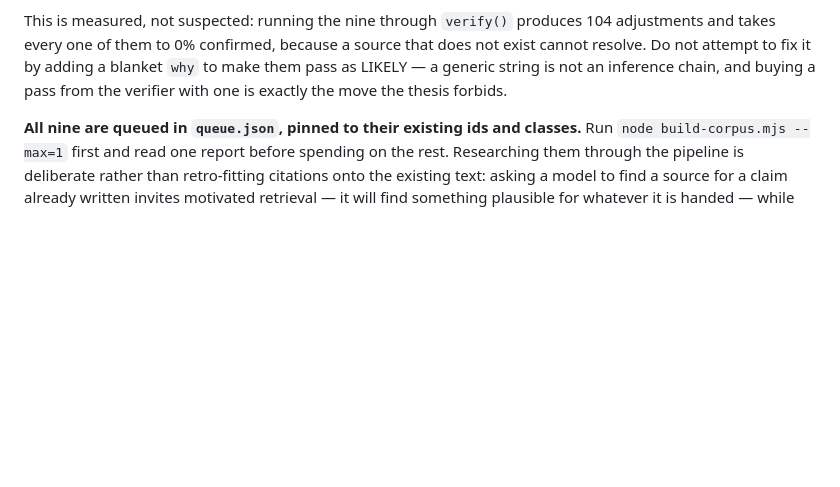
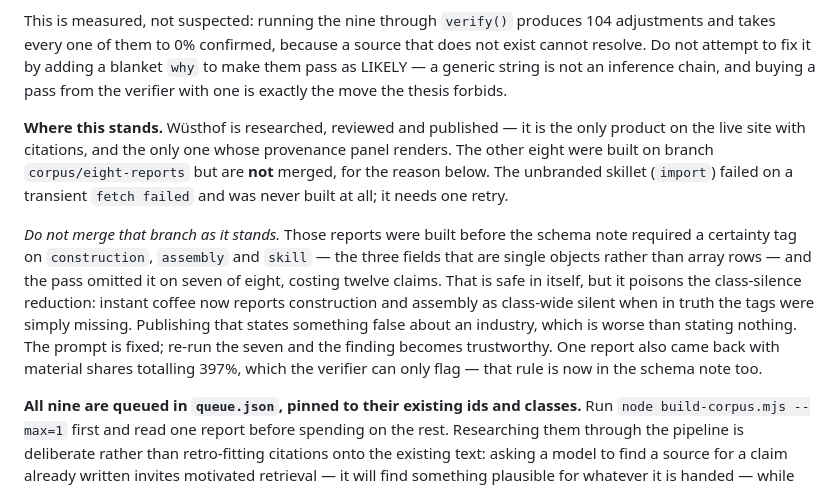
Before and after one commit to jpdold/Substrate, a Markdown page: CLAUDE.md, the part around the change. GitHub-like rendering; blank space fills up the shorter version.

Commit message:
Record where the corpus rebuild stands
Co-Authored-By: Claude Opus 5 <noreply@anthropic.com>

```diff
--- a/CLAUDE.md
+++ b/CLAUDE.md
@@ -297,6 +297,23 @@ that does not exist cannot resolve. Do not attempt to fix it by adding a blanket
 and buying a pass from the verifier with one is exactly the move the thesis
 forbids.
 
+**Where this stands.** Wüsthof is researched, reviewed and published — it is the
+only product on the live site with citations, and the only one whose provenance
+panel renders. The other eight were built on branch `corpus/eight-reports` but
+are **not** merged, for the reason below. The unbranded skillet (`import`) failed
+on a transient `fetch failed` and was never built at all; it needs one retry.
+
+*Do not merge that branch as it stands.* Those reports were built before the
+schema note required a certainty tag on `construction`, `assembly` and `skill` —
+the three fields that are single objects rather than array rows — and the pass
+omitted it on seven of eight, costing twelve claims. That is safe in itself, but
+it poisons the class-silence reduction: instant coffee now reports construction
+and assembly as class-wide silent when in truth the tags were simply missing.
+Publishing that states something false about an industry, which is worse than
+stating nothing. The prompt is fixed; re-run the seven and the finding becomes
+trustworthy. One report also came back with material shares totalling 397%,
+which the verifier can only flag — that rule is now in the schema note too.
+
 **All nine are queued in `queue.json`, pinned to their existing ids and
 classes.** Run `node build-corpus.mjs --max=1` first and read one report before
 spending on the rest. Researching them through the pipeline is deliberate rather
```
